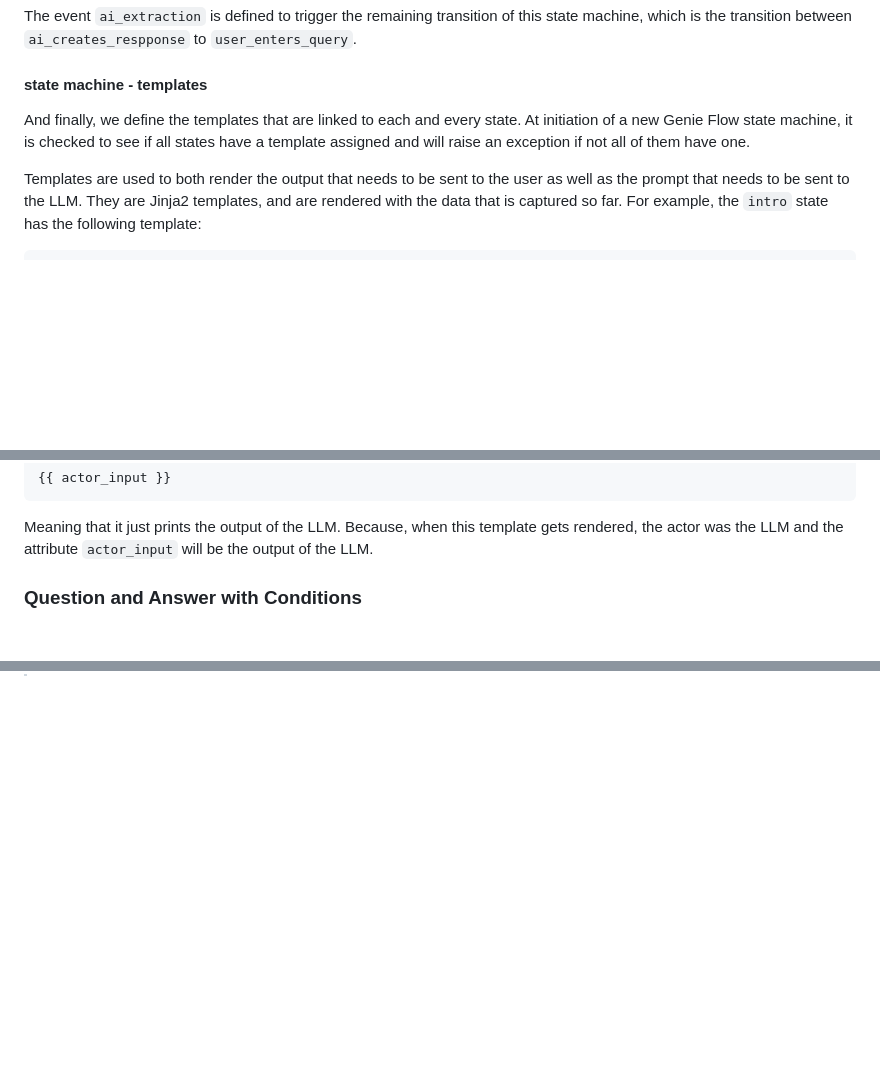
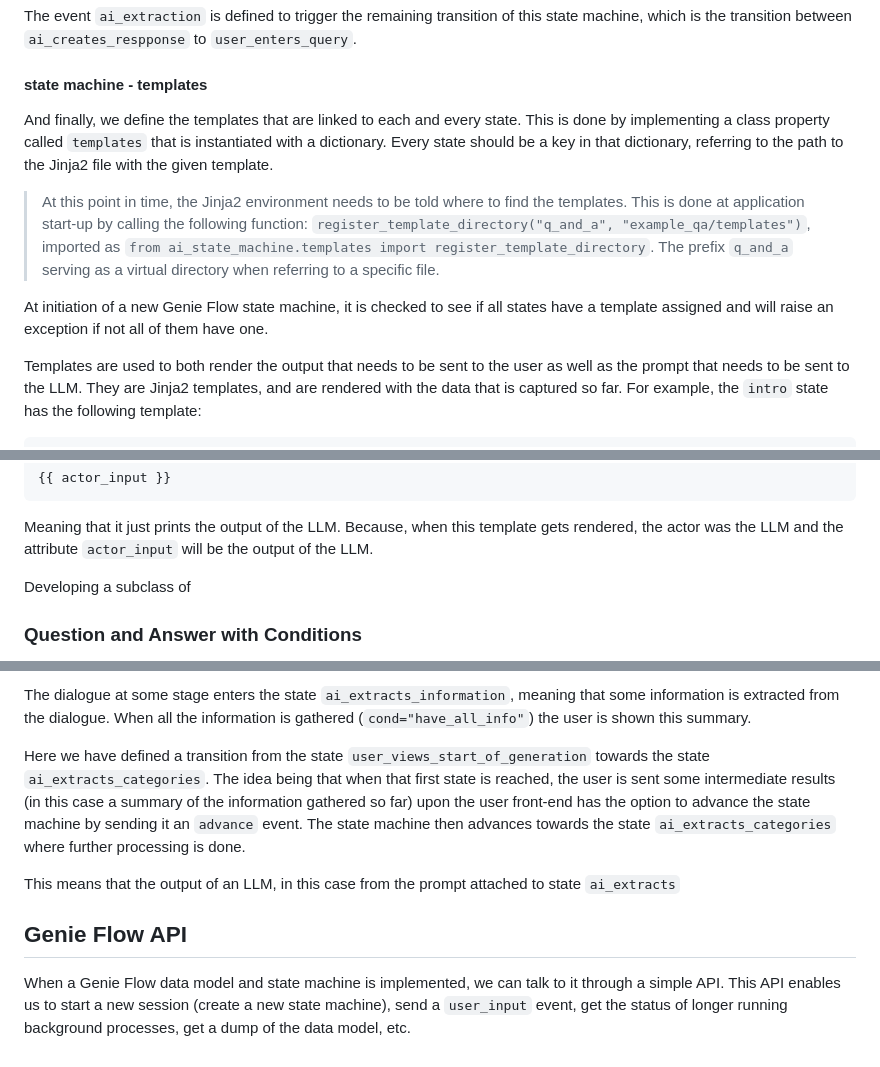
Before and after one commit to genieversum/genie-flow, a Markdown page: doc/index.md, 3 parts joined by grey strips. Rendered like a GitHub page; blank space fills up the shorter version.

```diff
--- a/doc/index.md
+++ b/doc/index.md
@@ -340,9 +340,19 @@ The event `ai_extraction` is defined to trigger the remaining transition of this
 which is the transition between `ai_creates_respponse` to `user_enters_query`.
 
 #### state machine - templates
-And finally, we define the templates that are linked to each and every state. At initiation
-of a new Genie Flow state machine, it is checked to see if all states have a template
-assigned and will raise an exception if not all of them have one.
+And finally, we define the templates that are linked to each and every state. This is done by
+implementing a class property called `templates` that is instantiated with a dictionary. Every
+state should be a key in that dictionary, referring to the path to the Jinja2 file with the
+given template.
+
+> At this point in time, the Jinja2 environment needs to be told where to find the templates.
+> This is done at application start-up by calling the following function:
+> `register_template_directory("q_and_a", "example_qa/templates")`, imported as
+> `from ai_state_machine.templates import register_template_directory`. The prefix `q_and_a`
+> serving as a virtual directory when referring to a specific file.
+
+At initiation of a new Genie Flow state machine, it is checked to see if all states have a
+template assigned and will raise an exception if not all of them have one.
 
 Templates are used to both render the output that needs to be sent to the user as well as the
 prompt that needs to be sent to the LLM. They are Jinja2 templates, and are rendered with the
@@ -394,6 +404,8 @@ That makes the template for state `user_enters_query` straight forward:
 
 Meaning that it just prints the output of the LLM. Because, when this template gets rendered,
 the actor was the LLM and the attribute `actor_input` will be the output of the LLM.
+
+Developing a subclass of
 
 ### Question and Answer with Conditions
 Putting conditions on transitions is straight forward. In the source code of
@@ -527,0 +612,17 @@ we can refer to `model.actor_input`.
+The dialogue at some stage enters the state `ai_extracts_information`, meaning that some information
+is extracted from the dialogue. When all the information is gathered (`cond="have_all_info"`) the
+user is shown this summary.
+
+Here we have defined a transition from the state `user_views_start_of_generation` towards the
+state `ai_extracts_categories`. The idea being that when that first state is reached, the user is
+sent some intermediate results (in this case a summary of the information gathered so far) upon
+the user front-end has the option to advance the state machine by sending it an `advance` event.
+The state machine then advances towards the state `ai_extracts_categories` where further processing
+is done.
+
+This means that the output of an LLM, in this case from the prompt attached to state `ai_extracts`
+
+## Genie Flow API
+When a Genie Flow data model and state machine is implemented, we can talk to it through a simple API.
+This API enables us to start a new session (create a new state machine), send a `user_input` event,
+get the status of longer running background processes, get a dump of the data model, etc.
```
Also changed, not shown: other parts of doc/index.md (+76 -4 lines).
